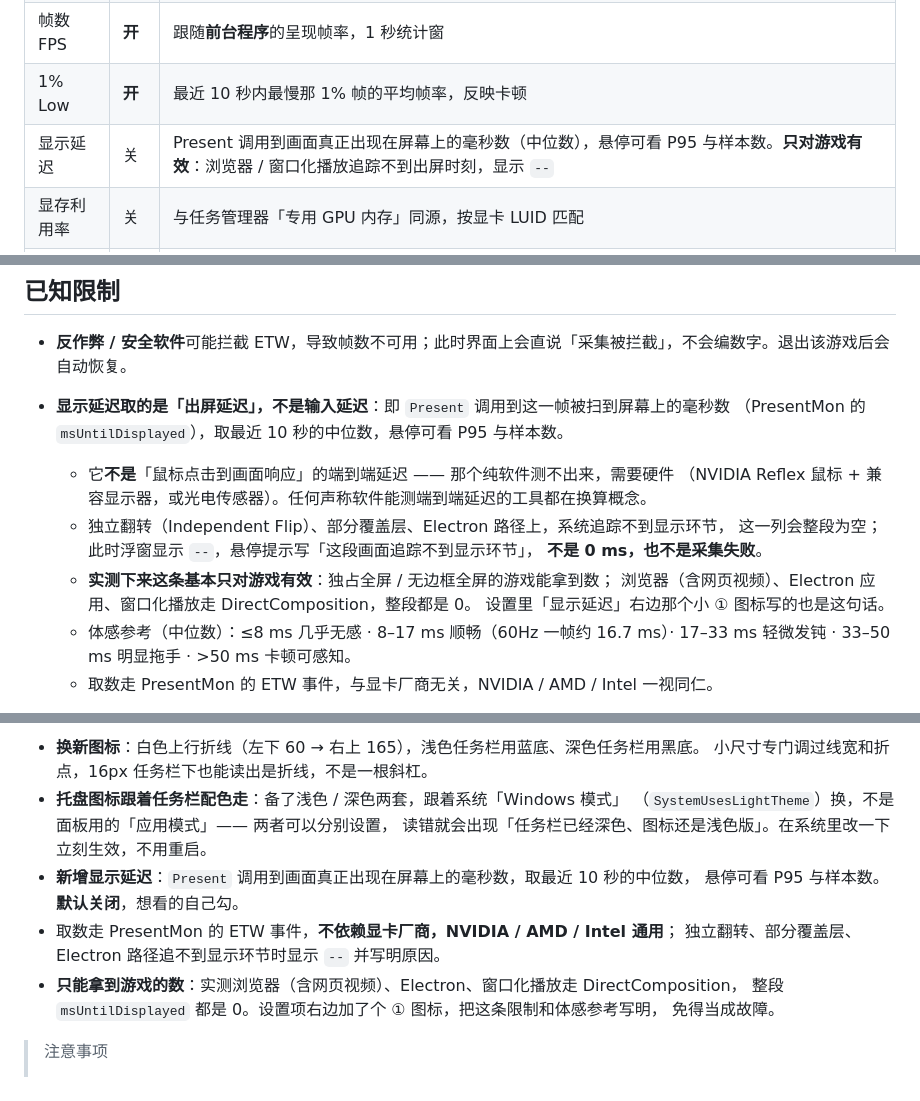
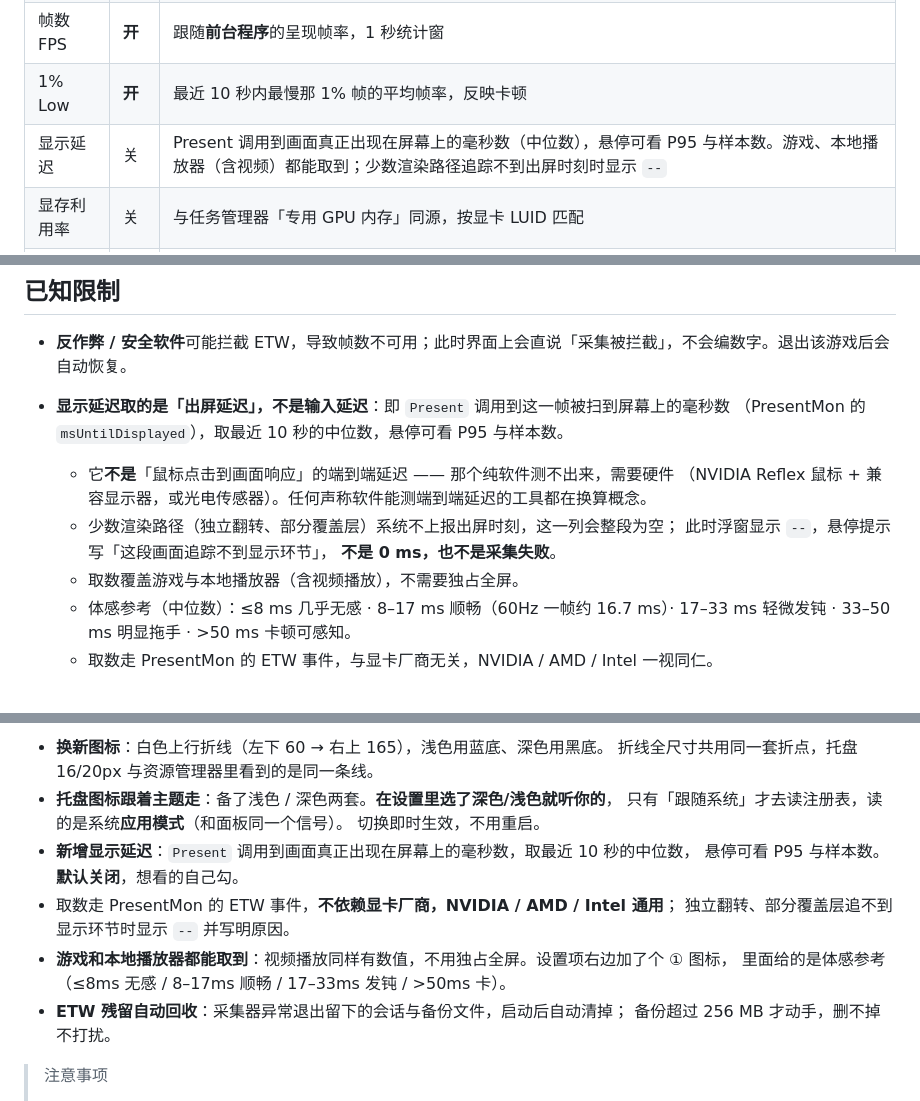
Before and after one commit to cjx2022/PerfOverlay, a Markdown page: README.md, 3 parts joined by grey strips. Drawn GitHub-style.

```diff
--- a/README.md
+++ b/README.md
@@ -20,7 +20,7 @@
 | 内存利用率 | 关 | 整机占用百分比（悬停可看已用 / 总量） |
 | 帧数 FPS | **开** | 跟随**前台程序**的呈现帧率，1 秒统计窗 |
 | 1% Low | **开** | 最近 10 秒内最慢那 1% 帧的平均帧率，反映卡顿 |
-| 显示延迟 | 关 | Present 调用到画面真正出现在屏幕上的毫秒数（中位数），悬停可看 P95 与样本数。**只对游戏有效**：浏览器 / 窗口化播放追踪不到出屏时刻，显示 `--` |
+| 显示延迟 | 关 | Present 调用到画面真正出现在屏幕上的毫秒数（中位数），悬停可看 P95 与样本数。游戏、本地播放器（含视频）都能取到；少数渲染路径追踪不到出屏时刻时显示 `--` |
 | 显存利用率 | 关 | 与任务管理器「专用 GPU 内存」同源，按显卡 LUID 匹配 |
 | GPU 利用率 | 关 | 整卡利用率，走 WDDM 引擎计数器，与任务管理器同源。**NVIDIA / AMD / Intel 通用** |
 | CT | 关 | CPU 温度。装了温度组件就优先读 die 寄存器；没有组件时退回 ACPI 热区。**读数连续 4 分钟不变会被判为死值，自动切到另一条路**。AMD（Zen1~Zen5）与 Intel Core 都可**一键安装**组件（见下） |
@@ -120,12 +120,10 @@
   （PresentMon 的 `msUntilDisplayed`），取最近 10 秒的中位数，悬停可看 P95 与样本数。
   - 它**不是**「鼠标点击到画面响应」的端到端延迟 —— 那个纯软件测不出来，需要硬件
     （NVIDIA Reflex 鼠标 + 兼容显示器，或光电传感器）。任何声称软件能测端到端延迟的工具都在换算概念。
-  - 独立翻转（Independent Flip）、部分覆盖层、Electron 路径上，系统追踪不到显示环节，
-    这一列会整段为空；此时浮窗显示 `--`，悬停提示写「这段画面追踪不到显示环节」，
+  - 少数渲染路径（独立翻转、部分覆盖层）系统不上报出屏时刻，这一列会整段为空；
+    此时浮窗显示 `--`，悬停提示写「这段画面追踪不到显示环节」，
     **不是 0 ms，也不是采集失败**。
-  - **实测下来这条基本只对游戏有效**：独占全屏 / 无边框全屏的游戏能拿到数；
-    浏览器（含网页视频）、Electron 应用、窗口化播放走 DirectComposition，整段都是 0。
-    设置里「显示延迟」右边那个小 ① 图标写的也是这句话。
+  - 取数覆盖游戏与本地播放器（含视频播放），不需要独占全屏。
   - 体感参考（中位数）：≤8 ms 几乎无感 · 8–17 ms 顺畅（60Hz 一帧约 16.7 ms）·
     17–33 ms 轻微发钝 · 33–50 ms 明显拖手 · >50 ms 卡顿可感知。
   - 取数走 PresentMon 的 ETW 事件，与显卡厂商无关，NVIDIA / AMD / Intel 一视同仁。
@@ -200,16 +198,17 @@ PawnIO 驱动本体**不由本项目分发**，只在你点了「下载并安装
 
-- **换新图标**：白色上行折线（左下 60 → 右上 165），浅色任务栏用蓝底、深色任务栏用黑底。
-  小尺寸专门调过线宽和折点，16px 任务栏下也能读出是折线，不是一根斜杠。
-- **托盘图标跟着任务栏配色走**：备了浅色 / 深色两套，跟着系统「Windows 模式」
-  （`SystemUsesLightTheme`）换，不是面板用的「应用模式」—— 两者可以分别设置，
-  读错就会出现「任务栏已经深色、图标还是浅色版」。在系统里改一下立刻生效，不用重启。
+- **换新图标**：白色上行折线（左下 60 → 右上 165），浅色用蓝底、深色用黑底。
+  折线全尺寸共用同一套折点，托盘 16/20px 与资源管理器里看到的是同一条线。
+- **托盘图标跟着主题走**：备了浅色 / 深色两套。**在设置里选了深色/浅色就听你的**，
+  只有「跟随系统」才去读注册表，读的是系统**应用模式**（和面板同一个信号）。
+  切换即时生效，不用重启。
 - **新增显示延迟**：`Present` 调用到画面真正出现在屏幕上的毫秒数，取最近 10 秒的中位数，
   悬停可看 P95 与样本数。**默认关闭**，想看的自己勾。
 - 取数走 PresentMon 的 ETW 事件，**不依赖显卡厂商，NVIDIA / AMD / Intel 通用**；
-  独立翻转、部分覆盖层、Electron 路径追不到显示环节时显示 `--` 并写明原因。
-- **只能拿到游戏的数**：实测浏览器（含网页视频）、Electron、窗口化播放走 DirectComposition，
-  整段 `msUntilDisplayed` 都是 0。设置项右边加了个 ① 图标，把这条限制和体感参考写明，
-  免得当成故障。
+  独立翻转、部分覆盖层追不到显示环节时显示 `--` 并写明原因。
+- **游戏和本地播放器都能取到**：视频播放同样有数值，不用独占全屏。设置项右边加了个 ① 图标，
+  里面给的是体感参考（≤8ms 无感 / 8–17ms 顺畅 / 17–33ms 发钝 / >50ms 卡）。
+- **ETW 残留自动回收**：采集器异常退出留下的会话与备份文件，启动后自动清掉；
+  备份超过 256 MB 才动手，删不掉不打扰。
 
 > 注意事项
 > - 这是**出屏延迟**，不是输入延迟。端到端延迟（点到屏幕亮）纯软件测不出来，别拿它对 Reflex 的数。
```
Also changed, not shown: other parts of README.md (+2 -2 lines), _release/notes-0.9.7.md (+23 -10 lines), _release/tray-icon-compare-0.9.7.png (added), 9 other files.
